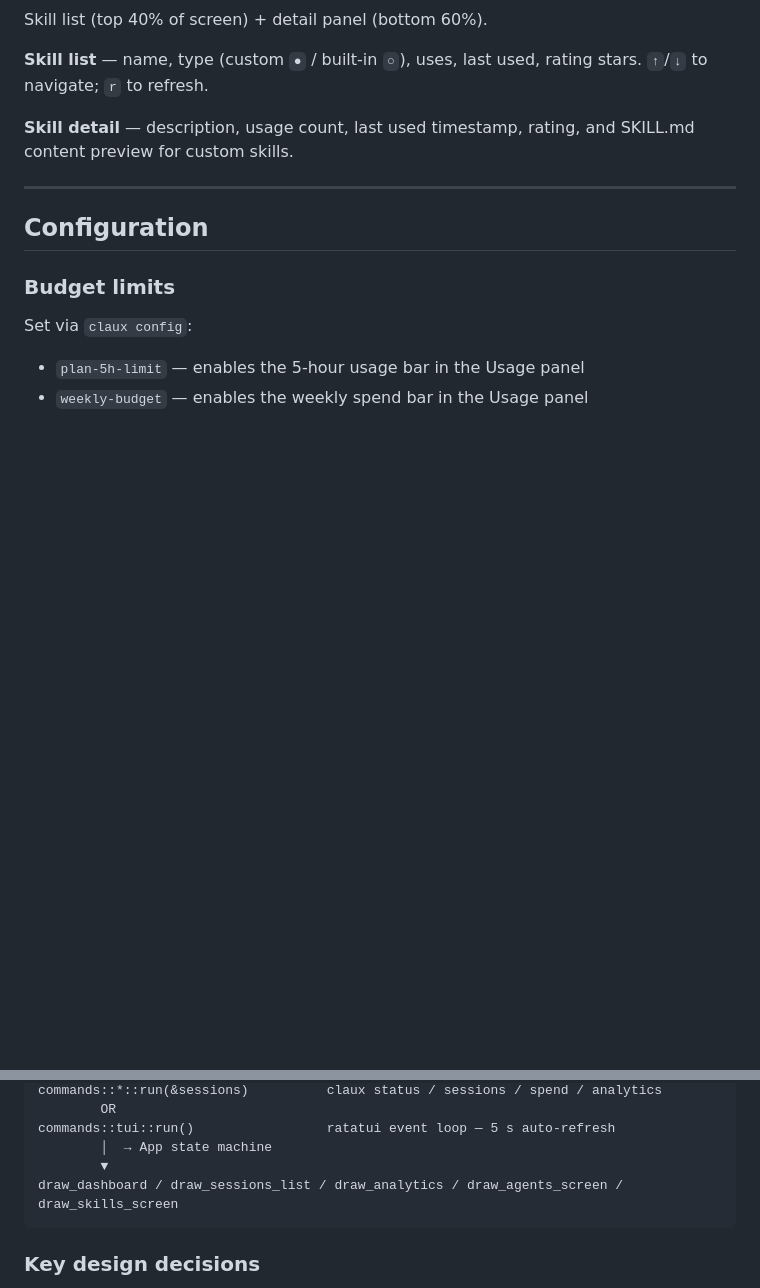
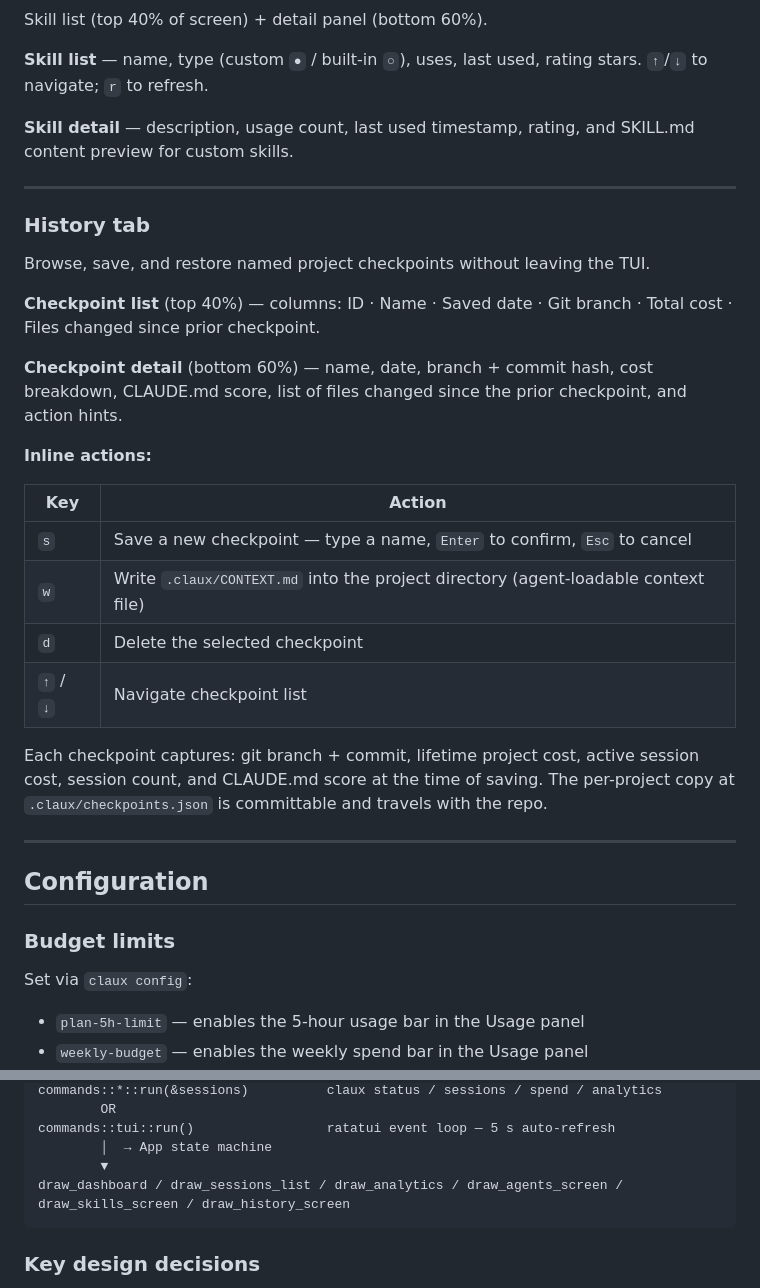
Before and after one commit to vatskyone/claux, a Markdown page: apps/cli/README.md, 2 parts joined by grey strips. Drawn GitHub-style; blank space fills up the shorter version.

````diff
--- a/apps/cli/README.md
+++ b/apps/cli/README.md
@@ -417,6 +437,27 @@ Skill list (top 40% of screen) + detail panel (bottom 60%).
 
 ---
 
+### History tab
+
+Browse, save, and restore named project checkpoints without leaving the TUI.
+
+**Checkpoint list** (top 40%) — columns: ID · Name · Saved date · Git branch · Total cost · Files changed since prior checkpoint.
+
+**Checkpoint detail** (bottom 60%) — name, date, branch + commit hash, cost breakdown, CLAUDE.md score, list of files changed since the prior checkpoint, and action hints.
+
+**Inline actions:**
+
+| Key | Action |
+|---|---|
+| `s` | Save a new checkpoint — type a name, `Enter` to confirm, `Esc` to cancel |
+| `w` | Write `.claux/CONTEXT.md` into the project directory (agent-loadable context file) |
+| `d` | Delete the selected checkpoint |
+| `↑` / `↓` | Navigate checkpoint list |
+
+Each checkpoint captures: git branch + commit, lifetime project cost, active session cost, session count, and CLAUDE.md score at the time of saving. The per-project copy at `.claux/checkpoints.json` is committable and travels with the repo.
+
+---
+
 ## Configuration
 
 ### Budget limits
@@ -497,7 +538,7 @@ commands::*::run(&sessions)          claux status / sessions / spend / analytics
 commands::tui::run()                 ratatui event loop — 5 s auto-refresh
         │  → App state machine
         ▼
-draw_dashboard / draw_sessions_list / draw_analytics / draw_agents_screen / draw_skills_screen
+draw_dashboard / draw_sessions_list / draw_analytics / draw_agents_screen / draw_skills_screen / draw_history_screen
 ```
 
 ### Key design decisions
````
Also changed, not shown: other parts of apps/cli/README.md (+37 -9 lines).
